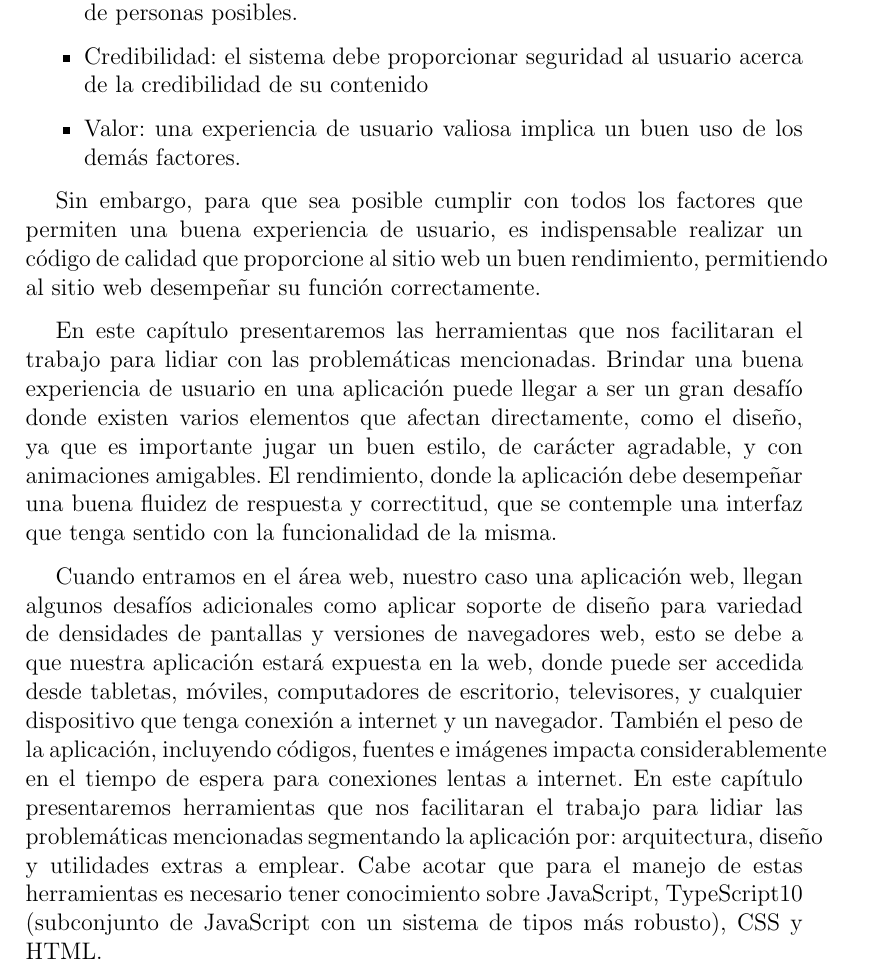
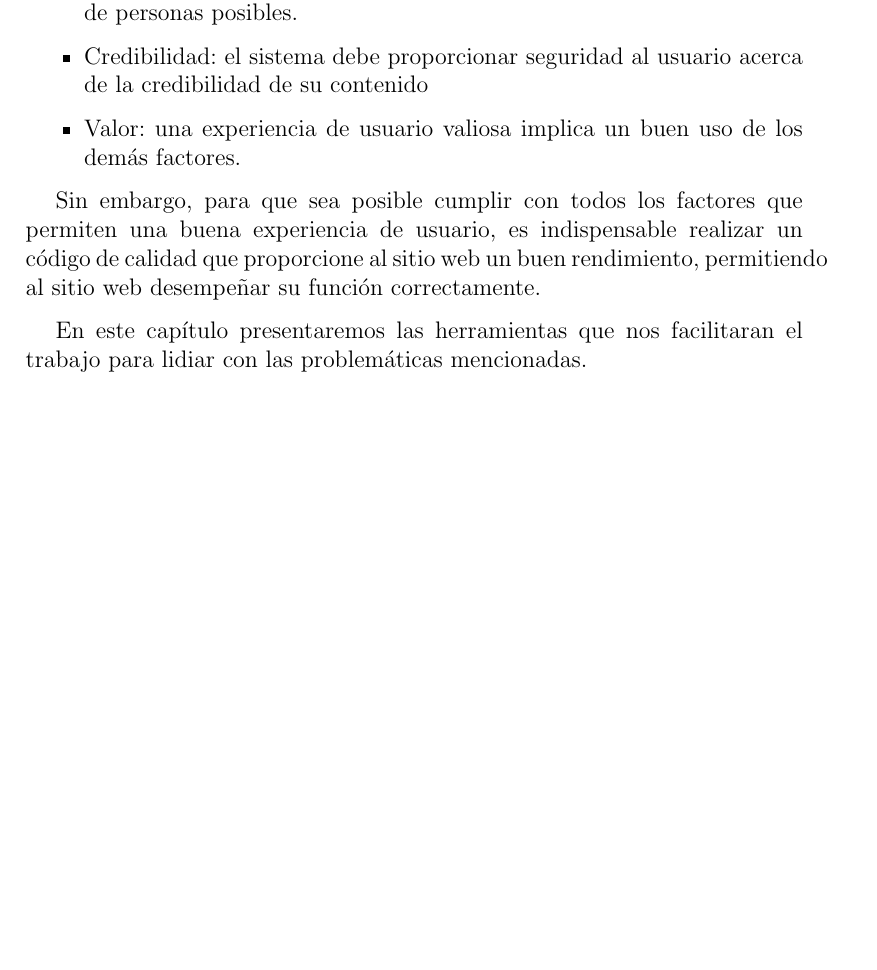
Before and after one commit to adrianjmejias/TrabajoEspecialDeGrado, a LaTeX document (seminario/main.tex, which reads seminario/3-TecDesWeb/TecDesWeb.tex): part of page 9 of 25, cut so that both start at the same text, the shorter picture padded with empty space. Compiled offline with pdfLaTeX.

Commit message:
feat: quitar introduccion de referencia

```diff
--- a/seminario/3-TecDesWeb/TecDesWeb.tex
+++ b/seminario/3-TecDesWeb/TecDesWeb.tex
@@ -15,10 +15,6 @@ es indispensable realizar un código de calidad que proporcione al sitio web un
 desempeñar su función correctamente.
 
 En este capítulo presentaremos las herramientas que nos facilitaran el trabajo para lidiar con las problemáticas mencionadas.
-Brindar una buena experiencia de usuario en una aplicación puede llegar a ser un gran desafío donde existen varios elementos que afectan directamente, como el diseño, ya que es importante jugar un buen estilo, de carácter agradable, y con animaciones amigables. El rendimiento, donde la aplicación debe desempeñar una buena fluidez de respuesta y correctitud, que se contemple una interfaz que tenga sentido con la funcionalidad de la misma.
-
-Cuando entramos en el área web, nuestro caso una aplicación web, llegan algunos desafíos adicionales como aplicar soporte de diseño para variedad de densidades de pantallas y versiones de navegadores web, esto se debe a que nuestra aplicación estará expuesta en la web, donde puede ser accedida desde tabletas, móviles, computadores de escritorio, televisores, y cualquier dispositivo que tenga conexión a internet y un navegador. También el peso de la aplicación, incluyendo códigos, fuentes e imágenes impacta considerablemente en el tiempo de espera para conexiones lentas a internet. En este capítulo presentaremos herramientas que nos facilitaran el trabajo para lidiar las problemáticas mencionadas segmentando la aplicación por: arquitectura, diseño y utilidades extras a emplear. Cabe acotar que para el manejo de estas herramientas es necesario tener conocimiento sobre JavaScript, TypeScript10 (subconjunto de JavaScript con un sistema de tipos más robusto), CSS y HTML.
-
 
 \section{Arquitectura}
 
```
